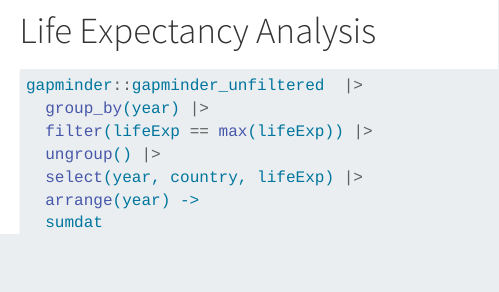
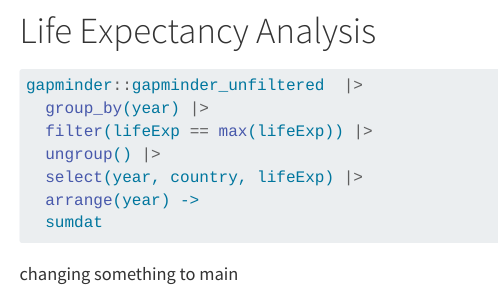
Before and after one commit to naomicarrigg1/life_exp_naomicarrigg1, a Quarto document (life_exp_analysis.qmd): the page in a window 1100 px wide, from 250 px down. Rendered offline with R 4.5, knitr and Pandoc in place of Quarto, with nearby package versions; the code chunks are not run, so their results and figures are left out.

Commit message:
minor change

````diff
--- a/life_exp_analysis.qmd
+++ b/life_exp_analysis.qmd
@@ -25,3 +25,5 @@
   arrange(year) ->
   sumdat
 ```
+
+changing something to main
````
